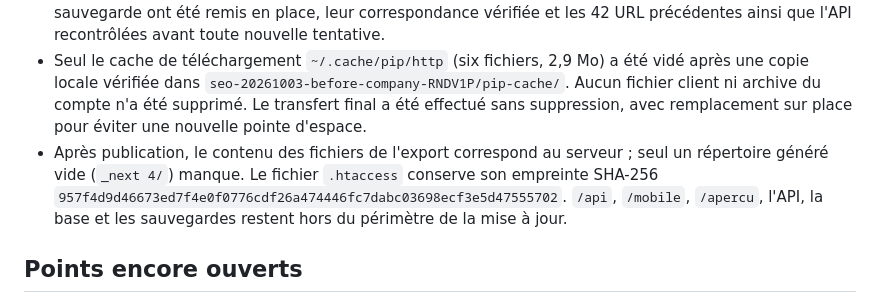
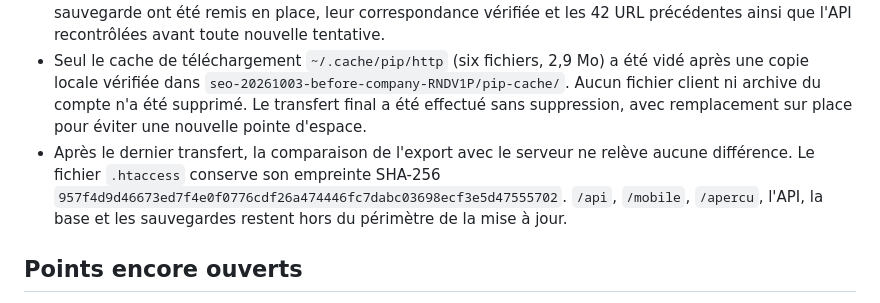
Before and after one commit to xSARRASx/studio-annonce, a Markdown page: docs/seo-20261003/PUBLICATION.md, the part around the change. Drawn GitHub-style.

Commit message:
Clarify final production file verification

```diff
--- a/docs/seo-20261003/PUBLICATION.md
+++ b/docs/seo-20261003/PUBLICATION.md
@@ -19,7 +19,7 @@ L'export final a généré 62 routes statiques. L'audit HTML local `python3 test
 - Copie intégrale avant la correction du libellé commercial : `/Users/more/Documents/Codex/studio-annonce-backups/seo-20261003-before-pricing-ZV6P4H/public_html/`, également comparée au serveur avant transfert.
 - Le premier essai du second transfert a échoué sur le quota du compte. Les fichiers de la seconde sauvegarde ont été remis en place, leur correspondance vérifiée et les 42 URL précédentes ainsi que l'API recontrôlées avant toute nouvelle tentative.
 - Seul le cache de téléchargement `~/.cache/pip/http` (six fichiers, 2,9 Mo) a été vidé après une copie locale vérifiée dans `seo-20261003-before-company-RNDV1P/pip-cache/`. Aucun fichier client ni archive du compte n'a été supprimé. Le transfert final a été effectué sans suppression, avec remplacement sur place pour éviter une nouvelle pointe d'espace.
-- Après publication, le contenu des fichiers de l'export correspond au serveur ; seul un répertoire généré vide (`_next 4/`) manque. Le fichier `.htaccess` conserve son empreinte SHA-256 `957f4d9d46673ed7f4e0f0776cdf26a474446fc7dabc03698ecf3e5d47555702`. `/api`, `/mobile`, `/apercu`, l'API, la base et les sauvegardes restent hors du périmètre de la mise à jour.
+- Après le dernier transfert, la comparaison de l'export avec le serveur ne relève aucune différence. Le fichier `.htaccess` conserve son empreinte SHA-256 `957f4d9d46673ed7f4e0f0776cdf26a474446fc7dabc03698ecf3e5d47555702`. `/api`, `/mobile`, `/apercu`, l'API, la base et les sauvegardes restent hors du périmètre de la mise à jour.
 
 ## Points encore ouverts
 
```
